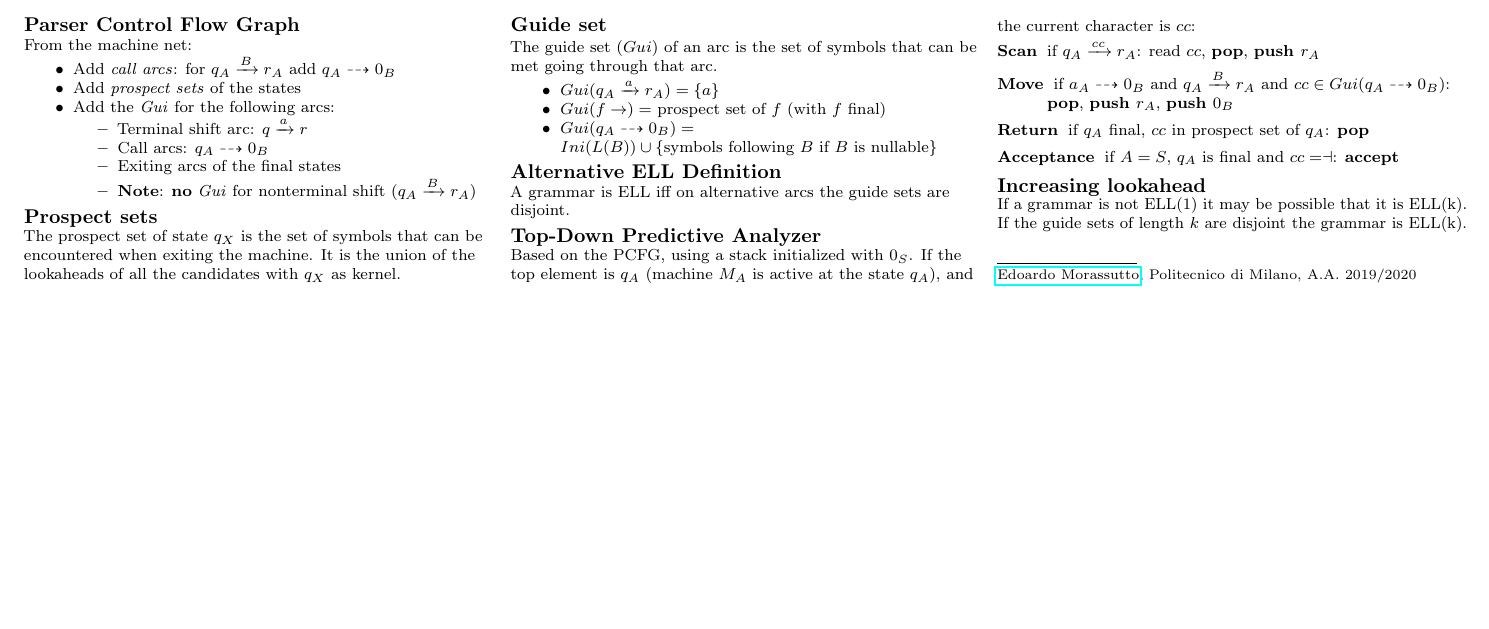
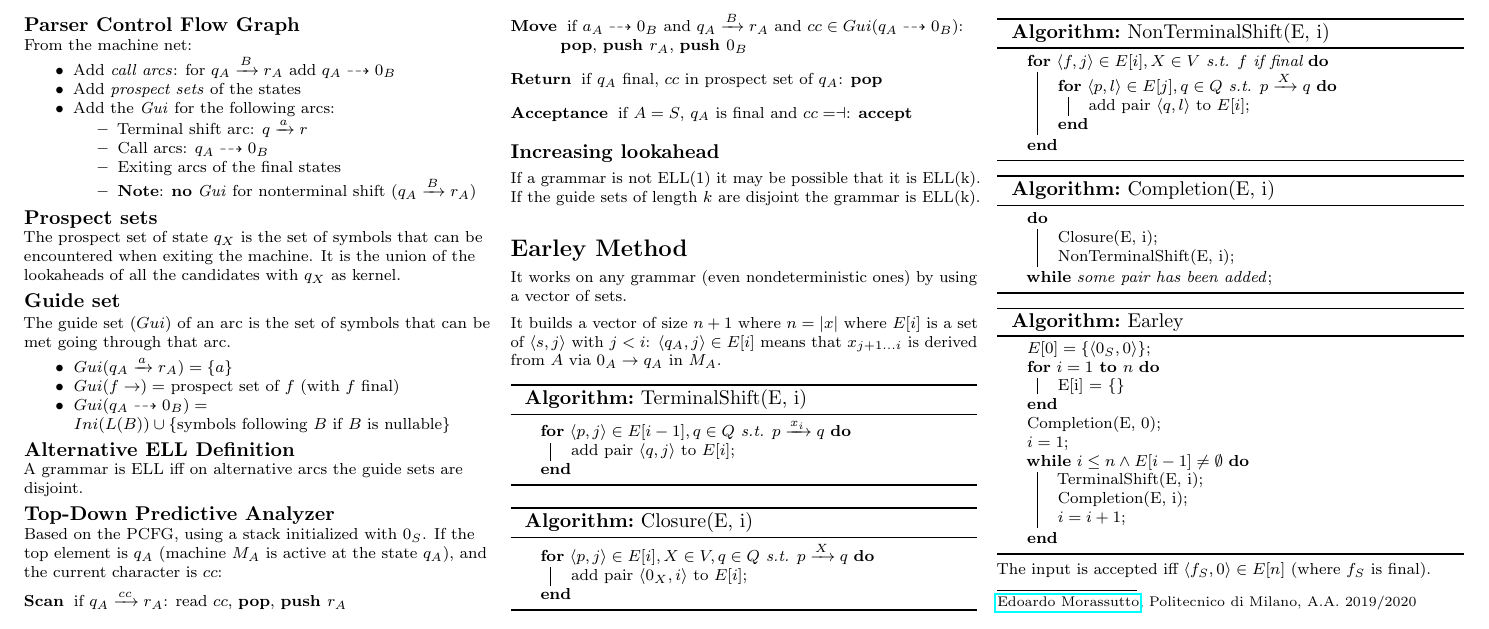
Before and after one commit to polimi-cheatsheet/FLC-cheatsheet, a LaTeX document (FLC.tex, which reads parsing/Earley.tex): part of page 4 of 4, cut so that both start at the same text, the shorter picture padded with empty space. Compiled offline with pdfLaTeX.

Commit message:
Earley algorithm

```diff
--- a/FLC.tex
+++ b/FLC.tex
@@ -40,6 +40,7 @@
 \input{parsing/conflicts.tex}
 \input{parsing/ELR.tex}
 \input{parsing/ELL.tex}
+\input{parsing/Earley.tex}
 
 \rule{0.3\linewidth}{0.25pt}
 \scriptsize\\
--- /dev/null
+++ b/parsing/Earley.tex
@@ -0,0 +1,58 @@
+\section{Earley Method}
+
+It works on any grammar (even nondeterministic ones) by using a vector of sets.
+
+It builds a vector of size $n+1$ where $n=|x|$ where $E[i]$ is a set of $\langle s,j \rangle$ with $j<i$: $\langle q_A,j \rangle \in E[i]$ means that $x_{j+1\ldots i}$ is derived from $A$ via $0_A\rarr q_A$ in $M_A$.
+
+\begin{algorithm*}[H]
+    \caption{TerminalShift(E, i)}
+    \SetAlgoLined
+    \For{$\langle p,j \rangle \in E[i-1], q\in Q \text{ s.t. } p \xrightarrow{x_i} q$}{
+        add pair $\langle q,j \rangle$ to $E[i]$\;
+    }
+\end{algorithm*}
+
+\begin{algorithm*}[H]
+    \caption{Closure(E, i)}
+    \SetAlgoLined
+    \For{$\langle p,j \rangle \in E[i], X\in V, q\in Q \text{ s.t. } p \xrightarrow{X} q$}{
+        add pair $\langle 0_X,i \rangle$ to $E[i]$\;
+    }
+\end{algorithm*}
+
+\begin{algorithm*}[H]
+    \caption{NonTerminalShift(E, i)}
+    \SetAlgoLined
+    \For{$\langle f,j \rangle \in E[i], X\in V \text{ s.t. } f \text{ if final}$}{
+        \For{$\langle p,l \rangle \in E[j], q\in Q \text{ s.t. } p \xrightarrow{X} q$}{
+            add pair $\langle q,l \rangle$ to $E[i]$\;
+        }
+    }
+\end{algorithm*}
+
+\begin{algorithm*}[H]
+    \caption{Completion(E, i)}
+    \SetAlgoLined
+    \Do{some pair has been added}{
+        Closure(E, i)\;
+        NonTerminalShift(E, i)\;
+    }
+\end{algorithm*}
+
+\begin{algorithm*}[H]
+    \caption{Earley}
+    \SetAlgoLined
+    $E[0] = \{\langle 0_S, 0 \rangle \}$\;
+    \For{$i = 1$ \KwTo $n$}{
+        E[i] = \{\}
+    }
+    Completion(E, 0)\;
+    $i = 1$\;
+    \While{$i \le n \land E[i-1] \ne \emptyset$}{
+        TerminalShift(E, i)\;
+        Completion(E, i)\;
+        $i = i + 1$\;
+    }
+\end{algorithm*}
+
+The input is accepted iff $\langle f_S, 0 \rangle \in E[n]$ (where $f_S$ is final).
```
